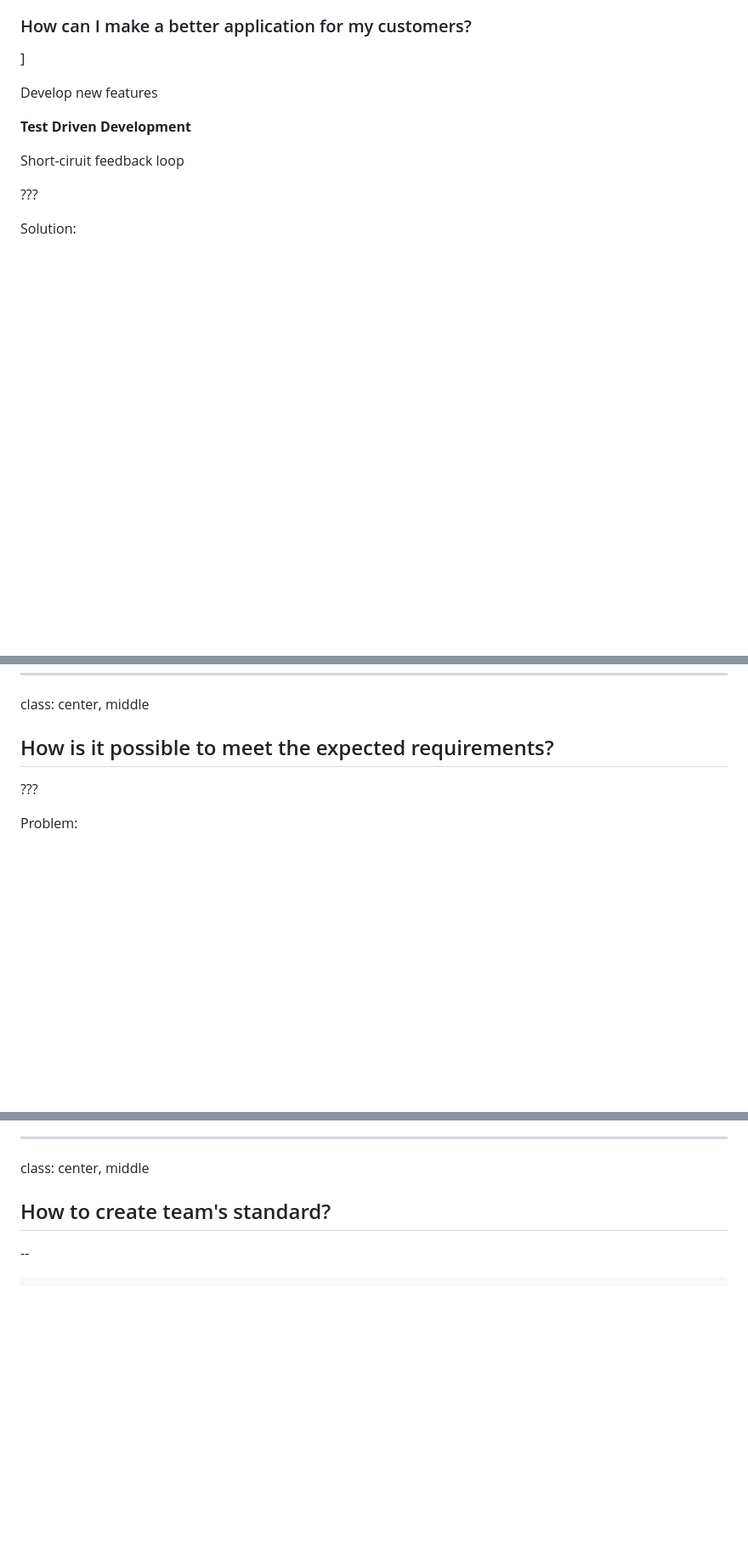
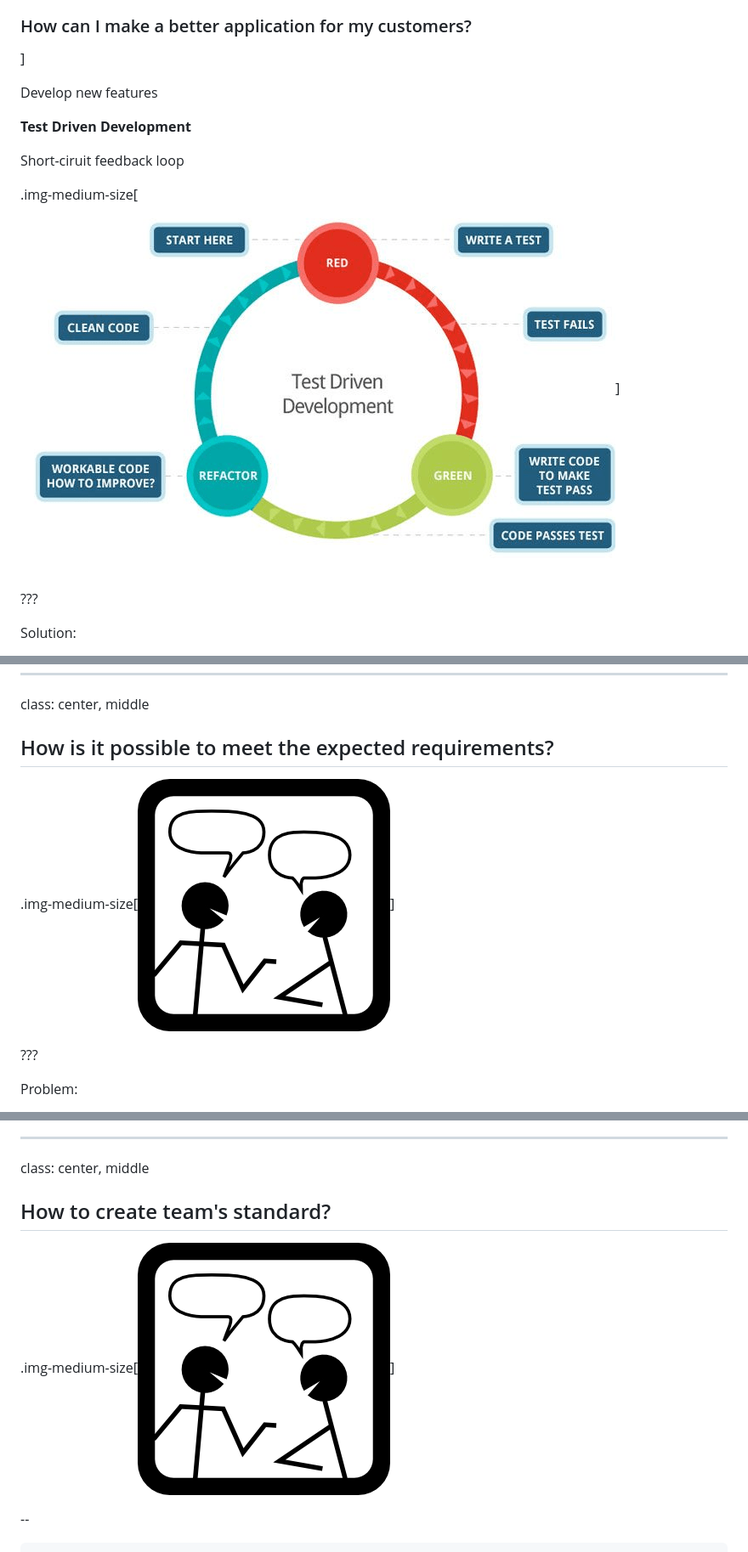
Before and after one commit to mavericks065/feedback-prez, a Markdown page: slides.md, 3 parts joined by grey strips. Shown: that part at 85% size. Drawn GitHub-style; pictures changed too: img/talk.png (added), img/tdd2.png (added); blank space fills up the shorter version.

```diff
--- a/slides.md
+++ b/slides.md
@@ -119,6 +126,8 @@ Develop new features
 
 Short-ciruit feedback loop
 
+.img-medium-size[![TDD](./img/tdd2.png)]
+
 ???
 
 Solution:
@@ -133,6 +142,8 @@ Solution:
 class: center, middle
 
 ## How is it possible to meet the expected requirements?
+
+.img-medium-size[![talk](./img/talk.png)]
 
 ???
 
@@ -170,6 +181,8 @@ Solution:
 class: center, middle
 
 ## How to create team's standard?
+
+.img-medium-size[![talk](./img/talk.png)]
 
 --
 
```
Also changed, not shown: other parts of slides.md (+17 -4 lines), img/tdd1.png (added).
